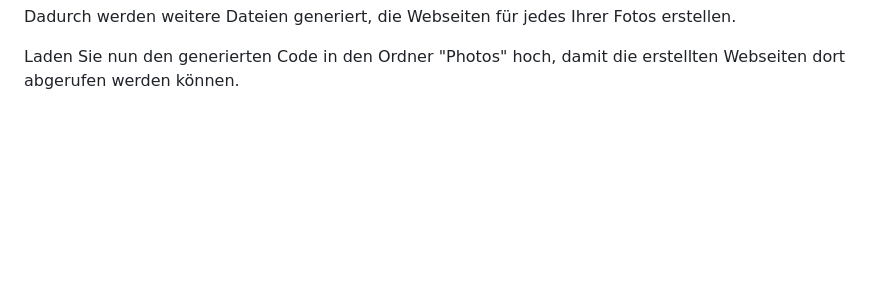
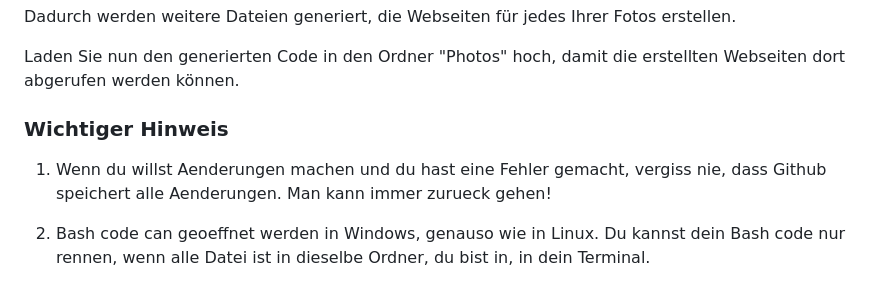
Before and after one commit to lee-chaeeun/lee-chaeeun.github.io, a Markdown page: README.md, the part around the change. Rendered like a GitHub page; blank space fills up the shorter version.

```diff
--- a/README.md
+++ b/README.md
@@ -134,3 +134,9 @@ Führen Sie den Code aus, indem Sie einfach `bash generator.sh` in Ihr Terminal
 Dadurch werden weitere Dateien generiert, die Webseiten für jedes Ihrer Fotos erstellen.
 
 Laden Sie nun den generierten Code in den Ordner "Photos" hoch, damit die erstellten Webseiten dort abgerufen werden können.
+
+### Wichtiger Hinweis
+
+1. Wenn du willst Aenderungen machen und du hast eine Fehler gemacht, vergiss nie, dass Github speichert alle Aenderungen. Man kann immer zurueck gehen!
+
+2. Bash code can geoeffnet werden in Windows, genauso wie in Linux. Du kannst dein Bash code nur rennen, wenn alle Datei ist in dieselbe Ordner, du bist in, in dein Terminal.
```
